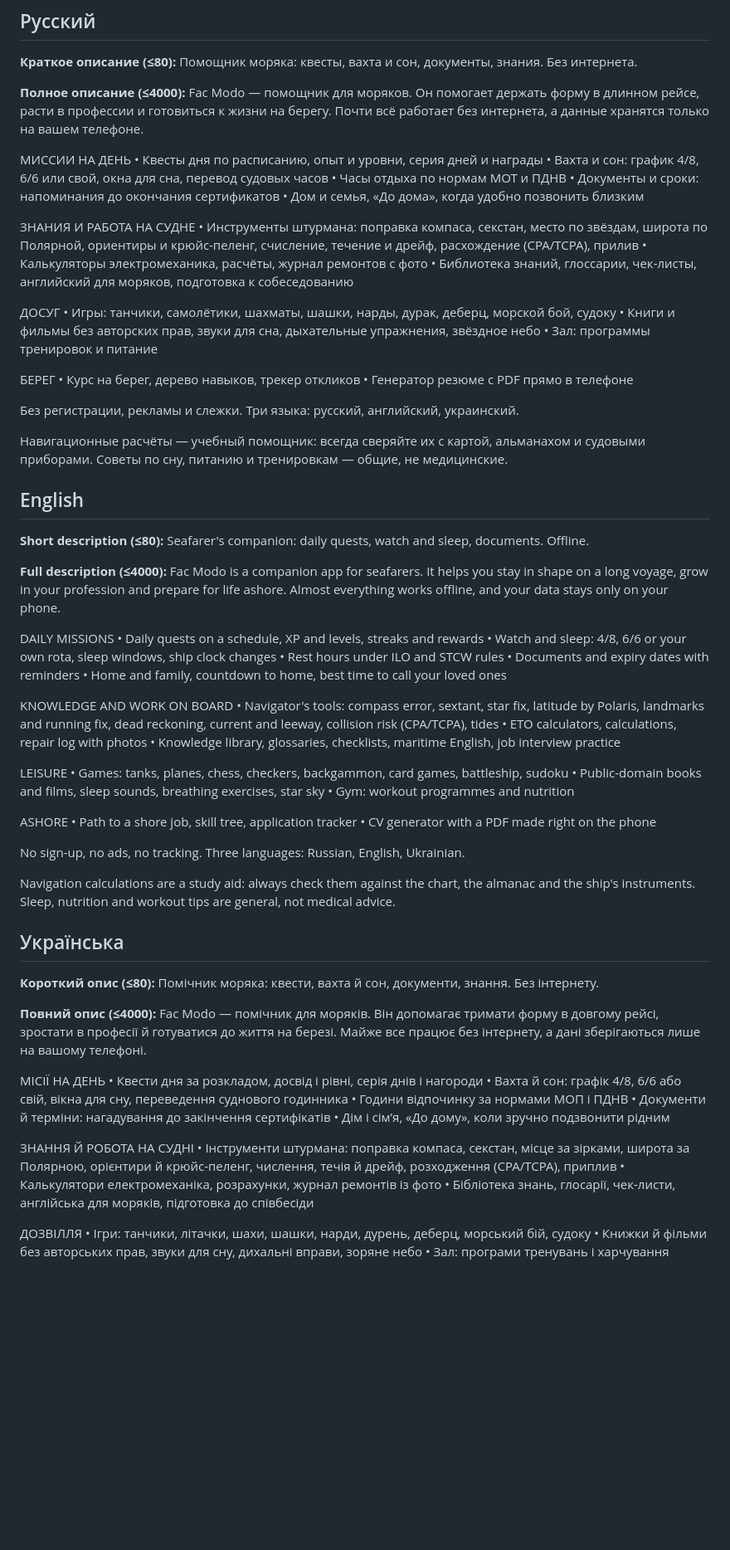
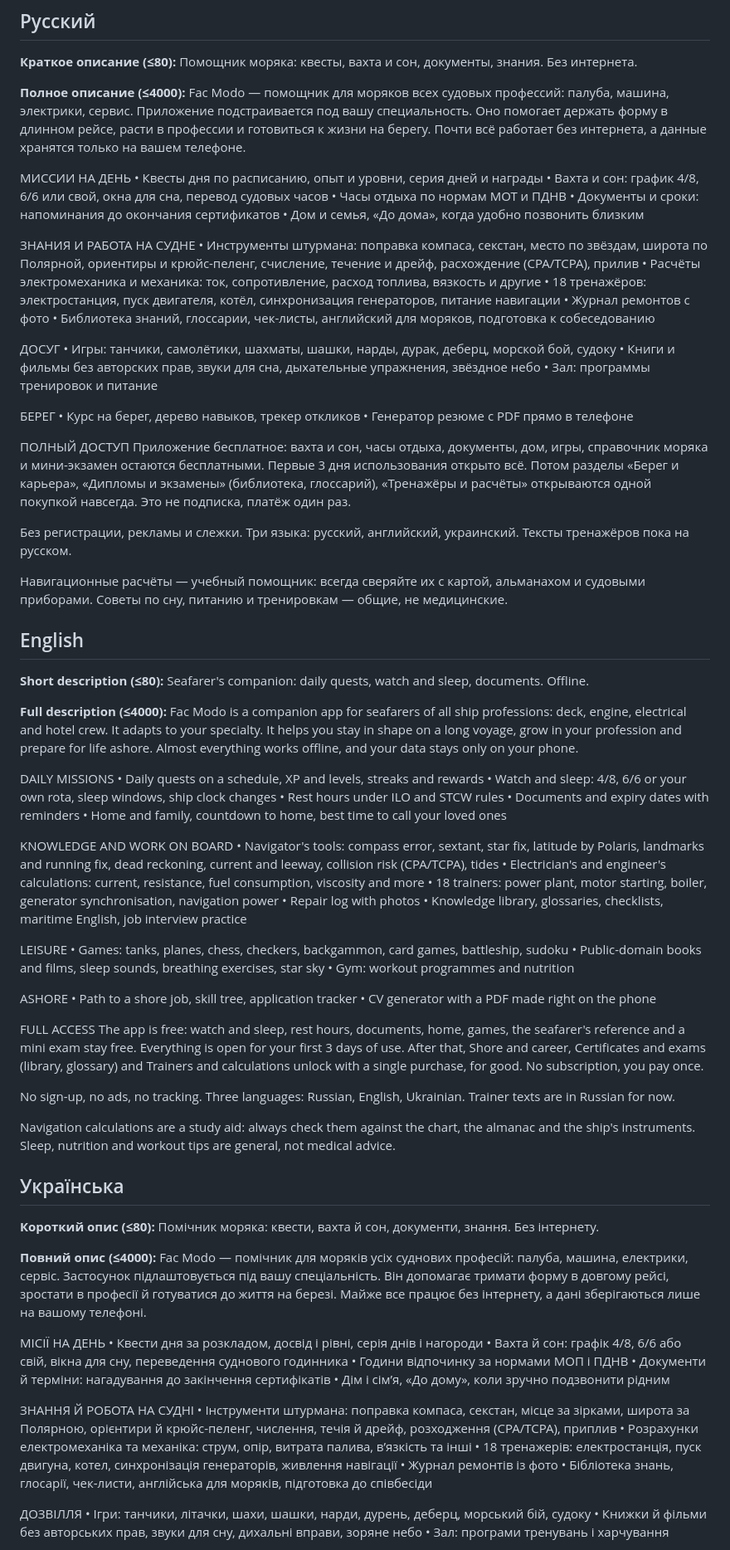
Before and after one commit to Azazello2508/Fac-modo, a Markdown page: store/google-play.md, the part around one of its changes. Shown at 83% size. GitHub-like rendering; blank space fills up the shorter version.

Commit message:
Магазин: обновлены описания (все профессии, тренажёры, полный доступ), указано расположение баннера и скриншотов
Co-Authored-By: Claude Sonnet 5.5 <noreply@anthropic.com>

```diff
--- a/store/google-play.md
+++ b/store/google-play.md
@@ -27,7 +27,7 @@
 **Краткое описание (≤80):** Помощник моряка: квесты, вахта и сон, документы, знания. Без интернета.
 
 **Полное описание (≤4000):**
-Fac Modo — помощник для моряков. Он помогает держать форму в длинном рейсе, расти в профессии и готовиться к жизни на берегу. Почти всё работает без интернета, а данные хранятся только на вашем телефоне.
+Fac Modo — помощник для моряков всех судовых профессий: палуба, машина, электрики, сервис. Приложение подстраивается под вашу специальность. Оно помогает держать форму в длинном рейсе, расти в профессии и готовиться к жизни на берегу. Почти всё работает без интернета, а данные хранятся только на вашем телефоне.
 
 МИССИИ НА ДЕНЬ
 • Квесты дня по расписанию, опыт и уровни, серия дней и награды
@@ -38,7 +38,9 @@ Fac Modo — помощник для моряков. Он помогает де
 
 ЗНАНИЯ И РАБОТА НА СУДНЕ
 • Инструменты штурмана: поправка компаса, секстан, место по звёздам, широта по Полярной, ориентиры и крюйс-пеленг, счисление, течение и дрейф, расхождение (CPA/TCPA), прилив
-• Калькуляторы электромеханика, расчёты, журнал ремонтов с фото
+• Расчёты электромеханика и механика: ток, сопротивление, расход топлива, вязкость и другие
+• 18 тренажёров: электростанция, пуск двигателя, котёл, синхронизация генераторов, питание навигации
+• Журнал ремонтов с фото
 • Библиотека знаний, глоссарии, чек-листы, английский для моряков, подготовка к собеседованию
 
 ДОСУГ
@@ -50,7 +52,10 @@ Fac Modo — помощник для моряков. Он помогает де
 • Курс на берег, дерево навыков, трекер откликов
 • Генератор резюме с PDF прямо в телефоне
 
-Без регистрации, рекламы и слежки. Три языка: русский, английский, украинский.
+ПОЛНЫЙ ДОСТУП
+Приложение бесплатное: вахта и сон, часы отдыха, документы, дом, игры, справочник моряка и мини-экзамен остаются бесплатными. Первые 3 дня использования открыто всё. Потом разделы «Берег и карьера», «Дипломы и экзамены» (библиотека, глоссарий), «Тренажёры и расчёты» открываются одной покупкой навсегда. Это не подписка, платёж один раз.
+
+Без регистрации, рекламы и слежки. Три языка: русский, английский, украинский. Тексты тренажёров пока на русском.
 
 Навигационные расчёты — учебный помощник: всегда сверяйте их с картой, альманахом и судовыми приборами. Советы по сну, питанию и тренировкам — общие, не медицинские.
 
@@ -58,7 +63,7 @@ Fac Modo — помощник для моряков. Он помогает де
 **Short description (≤80):** Seafarer's companion: daily quests, watch and sleep, documents. Offline.
 
 **Full description (≤4000):**
-Fac Modo is a companion app for seafarers. It helps you stay in shape on a long voyage, grow in your profession and prepare for life ashore. Almost everything works offline, and your data stays only on your phone.
+Fac Modo is a companion app for seafarers of all ship professions: deck, engine, electrical and hotel crew. It adapts to your specialty. It helps you stay in shape on a long voyage, grow in your profession and prepare for life ashore. Almost everything works offline, and your data stays only on your phone.
 
 DAILY MISSIONS
 • Daily quests on a schedule, XP and levels, streaks and rewards
@@ -69,7 +74,9 @@ DAILY MISSIONS
 
 KNOWLEDGE AND WORK ON BOARD
 • Navigator's tools: compass error, sextant, star fix, latitude by Polaris, landmarks and running fix, dead reckoning, current and leeway, collision risk (CPA/TCPA), tides
-• ETO calculators, calculations, repair log with photos
+• Electrician's and engineer's calculations: current, resistance, fuel consumption, viscosity and more
+• 18 trainers: power plant, motor starting, boiler, generator synchronisation, navigation power
+• Repair log with photos
 • Knowledge library, glossaries, checklists, maritime English, job interview practice
 
 LEISURE
@@ -81,7 +88,10 @@ ASHORE
 • Path to a shore job, skill tree, application tracker
 • CV generator with a PDF made right on the phone
 
-No sign-up, no ads, no tracking. Three languages: Russian, English, Ukrainian.
+FULL ACCESS
+The app is free: watch and sleep, rest hours, documents, home, games, the seafarer's reference and a mini exam stay free. Everything is open for your first 3 days of use. After that, Shore and career, Certificates and exams (library, glossary) and Trainers and calculations unlock with a single purchase, for good. No subscription, you pay once.
+
+No sign-up, no ads, no tracking. Three languages: Russian, English, Ukrainian. Trainer texts are in Russian for now.
 
 Navigation calculations are a study aid: always check them against the chart, the almanac and the ship's instruments. Sleep, nutrition and workout tips are general, not medical advice.
 
@@ -89,7 +99,7 @@ Navigation calculations are a study aid: always check them against the chart, th
 **Короткий опис (≤80):** Помічник моряка: квести, вахта й сон, документи, знання. Без інтернету.
 
 **Повний опис (≤4000):**
-Fac Modo — помічник для моряків. Він допомагає тримати форму в довгому рейсі, зростати в професії й готуватися до життя на березі. Майже все працює без інтернету, а дані зберігаються лише на вашому телефоні.
+Fac Modo — помічник для моряків усіх суднових професій: палуба, машина, електрики, сервіс. Застосунок підлаштовується під вашу спеціальність. Він допомагає тримати форму в довгому рейсі, зростати в професії й готуватися до життя на березі. Майже все працює без інтернету, а дані зберігаються лише на вашому телефоні.
 
 МІСІЇ НА ДЕНЬ
 • Квести дня за розкладом, досвід і рівні, серія днів і нагороди
@@ -100,7 +110,9 @@ Fac Modo — помічник для моряків. Він допомагає
 
 ЗНАННЯ Й РОБОТА НА СУДНІ
 • Інструменти штурмана: поправка компаса, секстан, місце за зірками, широта за Полярною, орієнтири й крюйс-пеленг, числення, течія й дрейф, розходження (CPA/TCPA), приплив
-• Калькулятори електромеханіка, розрахунки, журнал ремонтів із фото
+• Розрахунки електромеханіка та механіка: струм, опір, витрата палива, в’язкість та інші
+• 18 тренажерів: електростанція, пуск двигуна, котел, синхронізація генераторів, живлення навігації
+• Журнал ремонтів із фото
 • Бібліотека знань, глосарії, чек-листи, англійська для моряків, підготовка до співбесіди
 
 ДОЗВІЛЛЯ
```
Also changed, not shown: other parts of store/google-play.md (+6 -3 lines).
